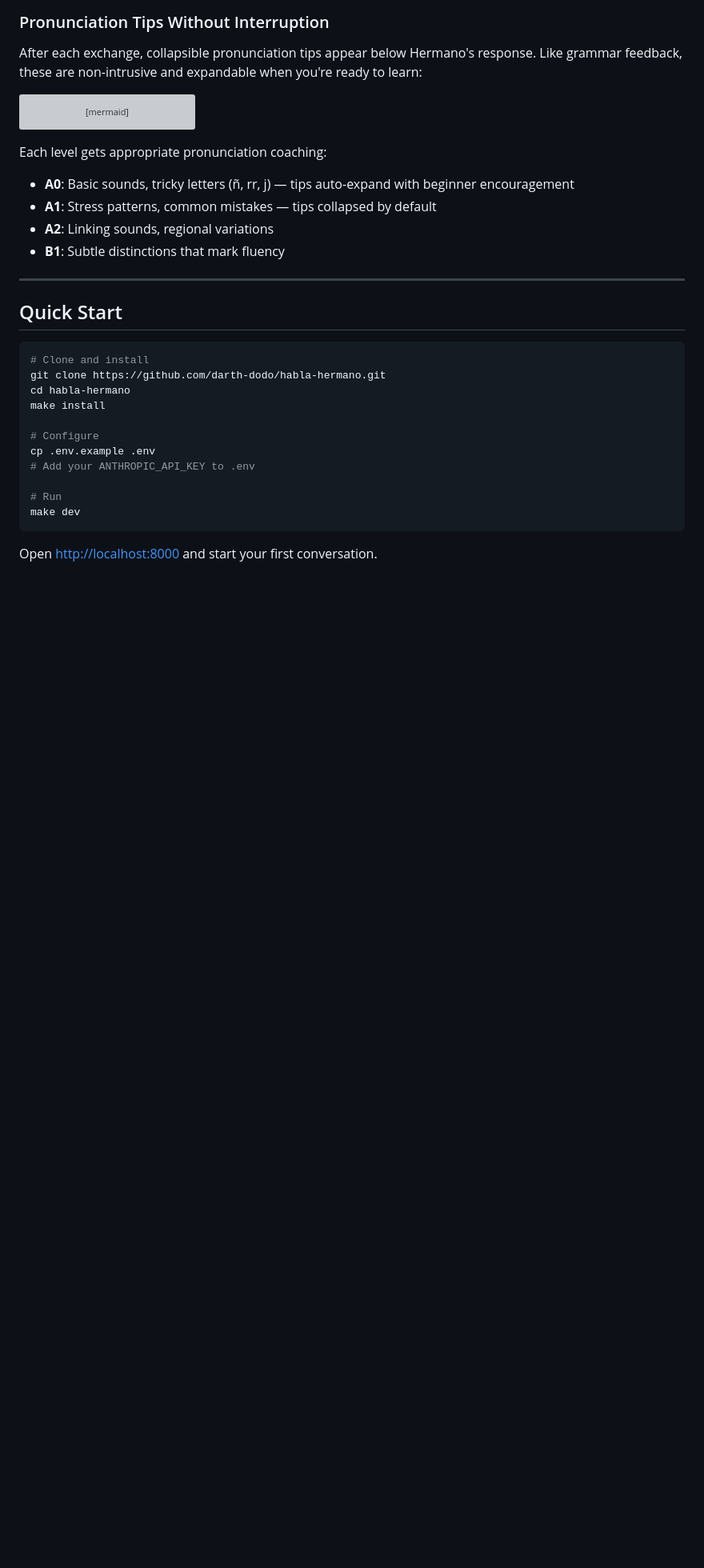
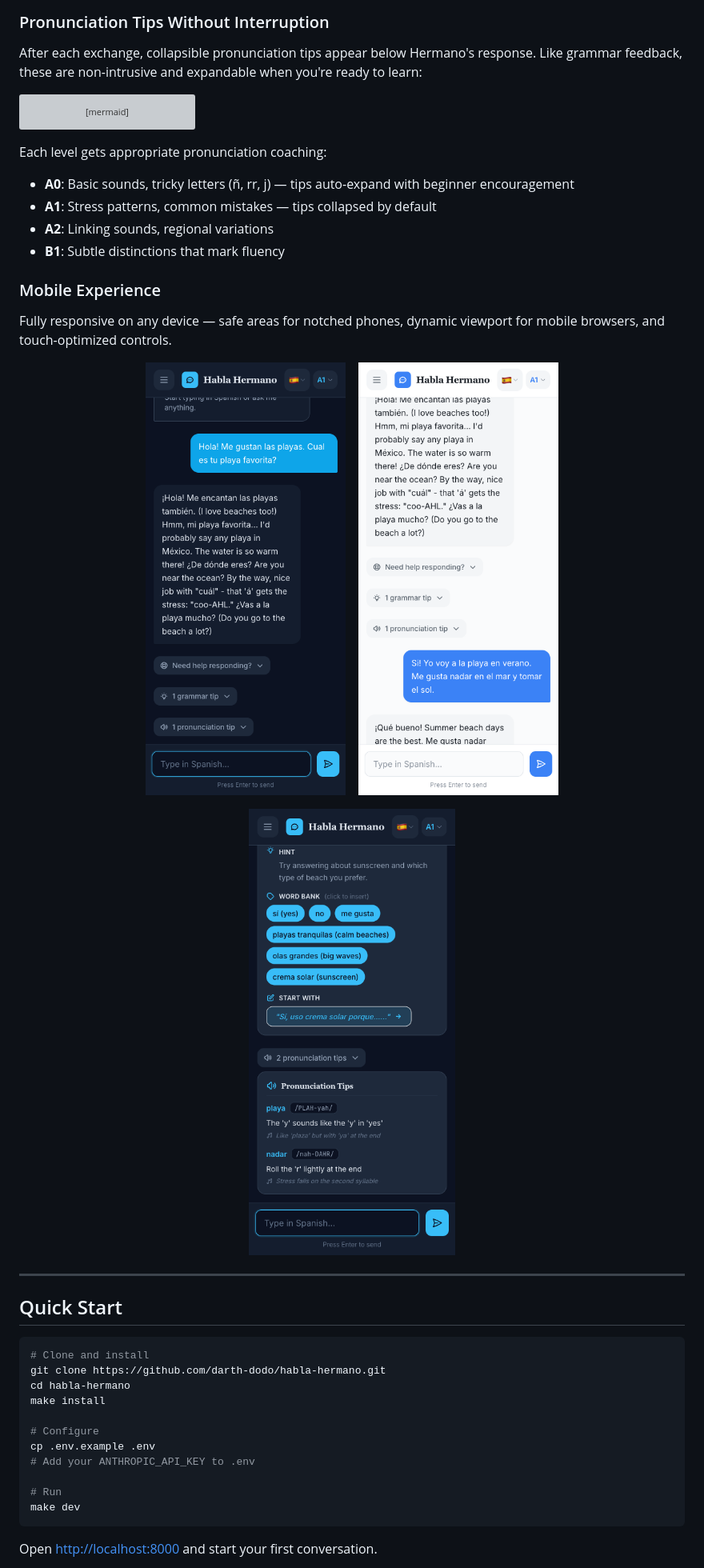
Before and after one commit to darth-dodo/habla-hermano, a Markdown page: README.md, the part around one of its changes. Shown at 80% size. GitHub-like rendering; pictures changed too: docs/screenshots/mobile-beach-conversation.png (added), docs/screenshots/mobile-beach-light.png (added), docs/screenshots/mobile-beach-scaffold.png (added); blank space fills up the shorter version; grey boxes are pictures that could not be loaded.

Commit message:
feat: fix header to show "Habla Hermano" and add mobile beach screenshots
- Fix chat header showing only "Habla" instead of "Habla Hermano"
- Add mobile screenshots of beach conversation in dark, light, and scaffold views
- Update README with new Mobile Experience section showcasing responsive design

Co-Authored-By: Claude Opus 4.6 <noreply@anthropic.com>

```diff
--- a/README.md
+++ b/README.md
@@ -89,6 +89,20 @@ Each level gets appropriate pronunciation coaching:
 - **A1**: Stress patterns, common mistakes — tips collapsed by default
 - **A2**: Linking sounds, regional variations
 - **B1**: Subtle distinctions that mark fluency
+
+### Mobile Experience
+
+Fully responsive on any device — safe areas for notched phones, dynamic viewport for mobile browsers, and touch-optimized controls.
+
+<p align="center">
+  <img src="docs/screenshots/mobile-beach-conversation.png" alt="Mobile Dark Theme - Beach Conversation" width="250"/>
+  &nbsp;&nbsp;
+  <img src="docs/screenshots/mobile-beach-light.png" alt="Mobile Light Theme - Beach Conversation" width="250"/>
+</p>
+
+<p align="center">
+  <img src="docs/screenshots/mobile-beach-scaffold.png" alt="Mobile Scaffolding - Word Bank and Pronunciation Tips" width="300"/>
+</p>
 
 ---
 
```
Also changed, not shown: other parts of README.md (+1 -1 lines), docs/screenshots/mobile-beach-response.png (added), 1 other file.
